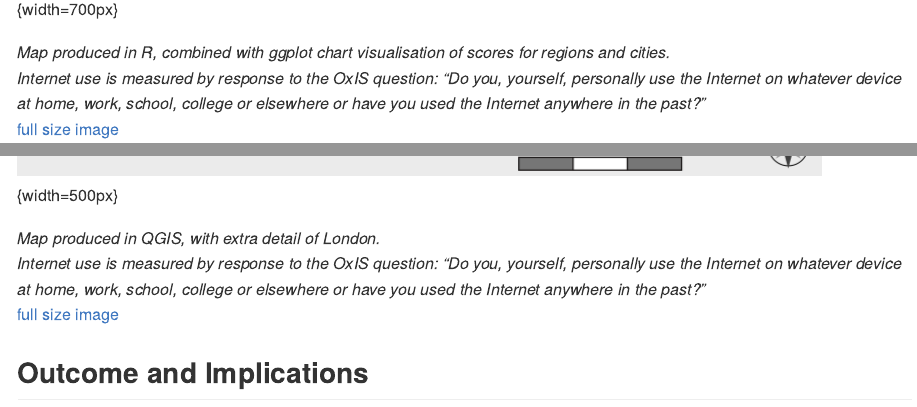
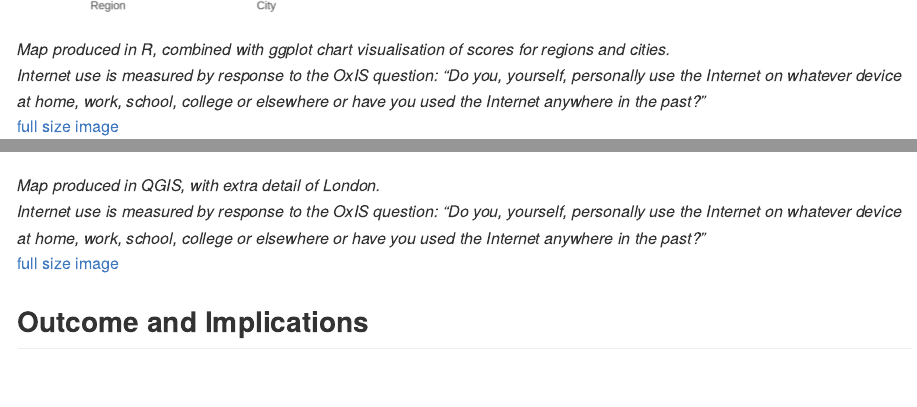
Before and after one commit to greg-slater/GIS, an R Markdown document (AssessmentPart1.Rmd): the page in a window 1100 px wide, from 4380 px down before the commit and from 4360 px down after it, so that both start at the same text, and a second part further down, joined at a grey line. The pictures show the output file AssessmentPart1.md that the author committed with the source, drawn offline in the style of GitHub; long lines of code are wrapped.

Commit message:
final formatting

```diff
--- a/AssessmentPart1.Rmd
+++ b/AssessmentPart1.Rmd
@@ -147,7 +147,7 @@ uk_internet <- tm_shape(msoa_shp_all) + tm_fill(col='pusenet_msoa', palette=pal,
 #### R Map
 <!-- <br> -->
 <!-- [![r map](out_eng_internet_access_edited2.png)](cran.r-project.org/web/packages/viridis/vignettes/intro-to-viridis.html) -->
-![r map](out_eng_internet_access_edited2.png){width=700px}
+![r map](out_eng_internet_access_edited2.png)
 <!-- <br><p class=caption> -->
 *Map produced in R, combined with ggplot chart visualisation of scores for regions and cities.
 Internet use is measured by response to the OxIS question: “Do you, yourself, personally use the Internet on whatever device at home, work, school, college or elsewhere or have you used the Internet anywhere in the past?”*
@@ -159,7 +159,7 @@ Internet use is measured by response to the OxIS question: “Do you, yourself,
 #### QGIS Map
 <!-- <br> -->
 <!-- [![QGIS map](out_qgis_england_internet_use_cropped2.png)](cran.r-project.org/web/packages/viridis/vignettes/intro-to-viridis.html) -->
-![QGIS map](out_qgis_england_internet_use_cropped2.png){width=500px}
+![QGIS map](out_qgis_england_internet_use_cropped2.png)
 <!-- <br><p class=caption> -->
 *Map produced in QGIS, with extra detail of London.
 Internet use is measured by response to the OxIS question: “Do you, yourself, personally use the Internet on whatever device at home, work, school, college or elsewhere or have you used the Internet anywhere in the past?”*
```
Also changed, not shown: AssessmentPart1.html, AssessmentPart1.md.
